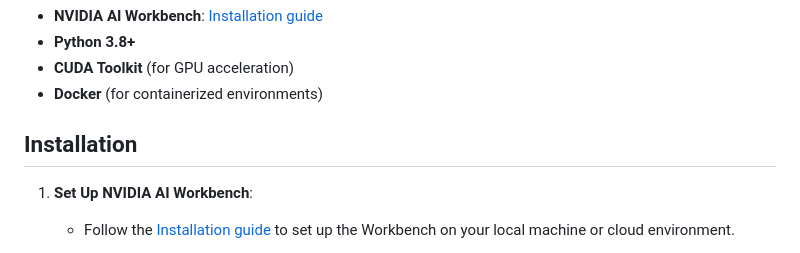
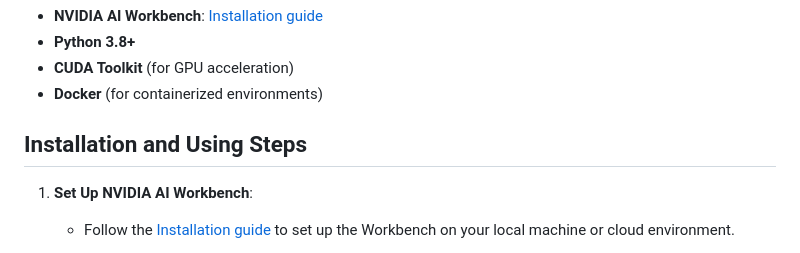
Before and after one commit to pvbgeek/NvidiaDellHackathon-AI-SystemDesignBuilder, a Markdown page: README.md, the part around the change. GitHub-like rendering.

```diff
--- a/README.md
+++ b/README.md
@@ -18,7 +18,7 @@ Before running this project, make sure you have the following installed:
 - **Docker** (for containerized environments)
 
 
-## Installation
+## Installation and Using Steps
 
 1. **Set Up NVIDIA AI Workbench**:
     - Follow the [Installation guide](https://docs.nvidia.com/ai-workbench/user-guide/latest/installation/overview.html) to set up the Workbench on your local machine or cloud environment.
```
